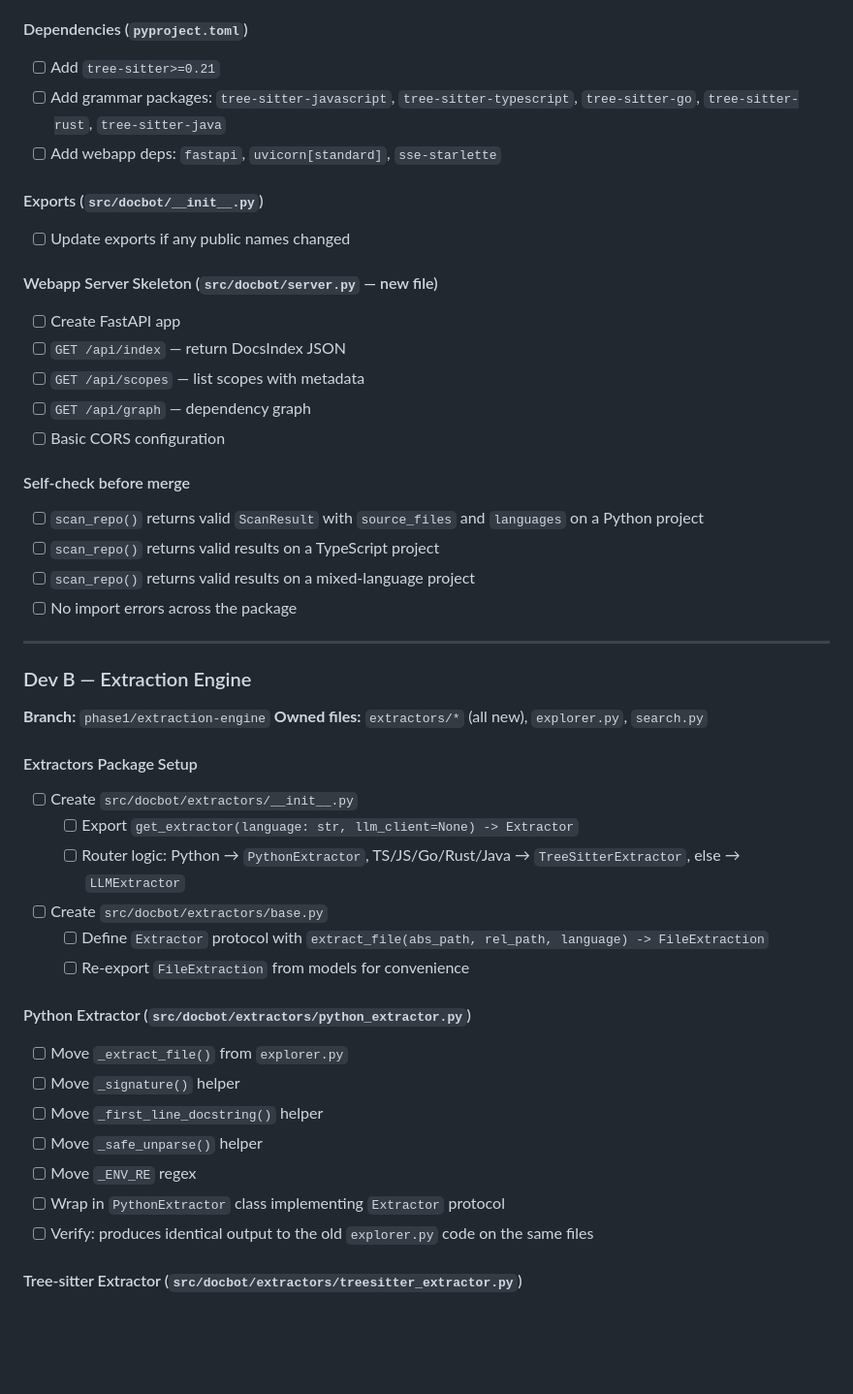
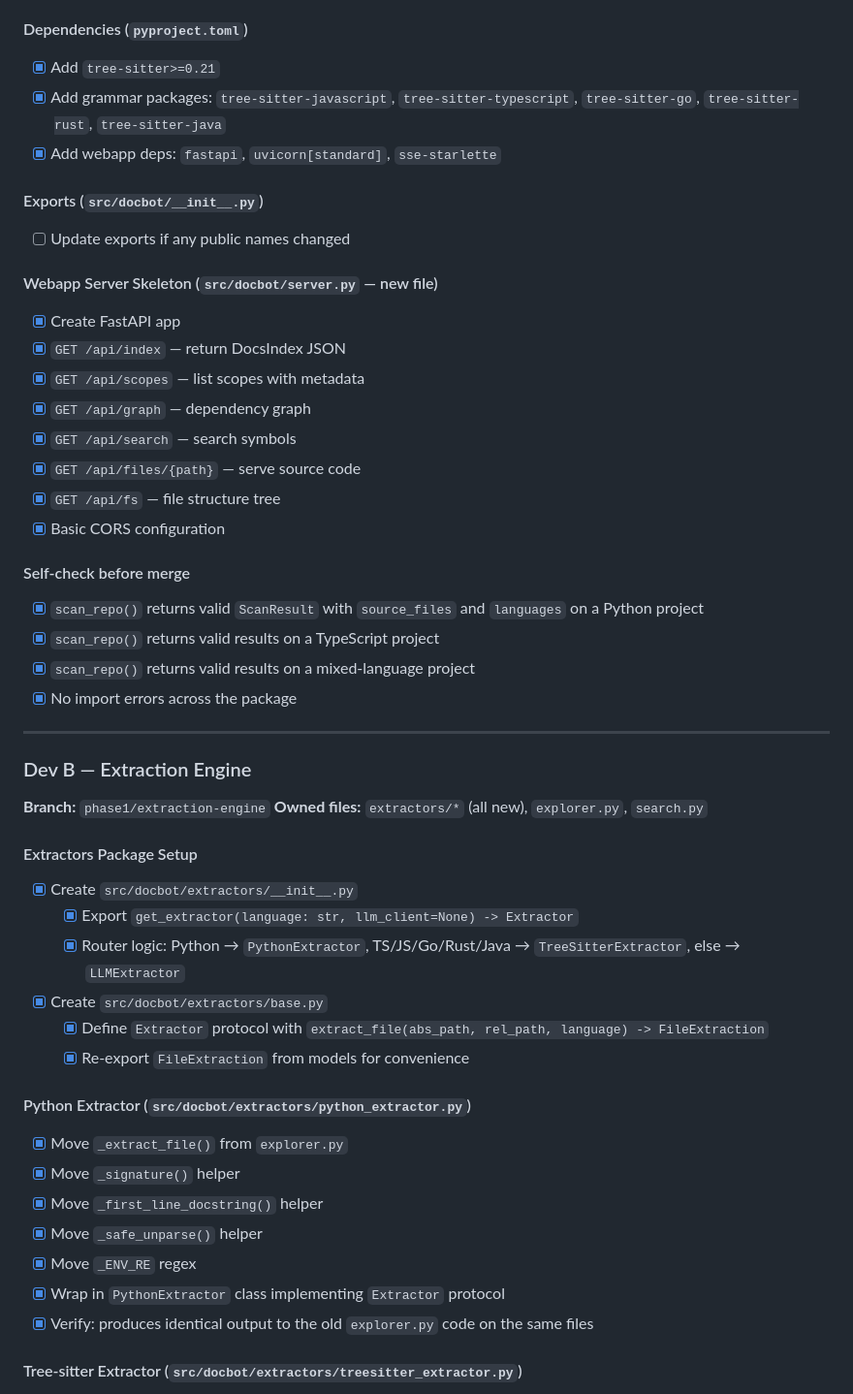
Before and after one commit to Doomsy1/docbot, a Markdown page: CHECKLIST.md, the part around one of its changes. Shown at 97% size. GitHub-like rendering; blank space fills up the shorter version.

Commit message:
udpated checklist

```diff
--- a/CHECKLIST.md
+++ b/CHECKLIST.md
@@ -71,9 +71,9 @@
 
 #### Dependencies (`pyproject.toml`)
 
-- [ ] Add `tree-sitter>=0.21`
-- [ ] Add grammar packages: `tree-sitter-javascript`, `tree-sitter-typescript`, `tree-sitter-go`, `tree-sitter-rust`, `tree-sitter-java`
-- [ ] Add webapp deps: `fastapi`, `uvicorn[standard]`, `sse-starlette`
+- [x] Add `tree-sitter>=0.21`
+- [x] Add grammar packages: `tree-sitter-javascript`, `tree-sitter-typescript`, `tree-sitter-go`, `tree-sitter-rust`, `tree-sitter-java`
+- [x] Add webapp deps: `fastapi`, `uvicorn[standard]`, `sse-starlette`
 
 #### Exports (`src/docbot/__init__.py`)
 
@@ -81,18 +81,21 @@
 
 #### Webapp Server Skeleton (`src/docbot/server.py` — new file)
 
-- [ ] Create FastAPI app
-- [ ] `GET /api/index` — return DocsIndex JSON
-- [ ] `GET /api/scopes` — list scopes with metadata
-- [ ] `GET /api/graph` — dependency graph
-- [ ] Basic CORS configuration
+- [x] Create FastAPI app
+- [x] `GET /api/index` — return DocsIndex JSON
+- [x] `GET /api/scopes` — list scopes with metadata
+- [x] `GET /api/graph` — dependency graph
+- [x] `GET /api/search` — search symbols
+- [x] `GET /api/files/{path}` — serve source code
+- [x] `GET /api/fs` — file structure tree
+- [x] Basic CORS configuration
 
 #### Self-check before merge
 
-- [ ] `scan_repo()` returns valid `ScanResult` with `source_files` and `languages` on a Python project
-- [ ] `scan_repo()` returns valid results on a TypeScript project
-- [ ] `scan_repo()` returns valid results on a mixed-language project
-- [ ] No import errors across the package
+- [x] `scan_repo()` returns valid `ScanResult` with `source_files` and `languages` on a Python project
+- [x] `scan_repo()` returns valid results on a TypeScript project
+- [x] `scan_repo()` returns valid results on a mixed-language project
+- [x] No import errors across the package
 
 ---
 
@@ -103,22 +106,22 @@
 
 #### Extractors Package Setup
 
-- [ ] Create `src/docbot/extractors/__init__.py`
-  - [ ] Export `get_extractor(language: str, llm_client=None) -> Extractor`
-  - [ ] Router logic: Python → `PythonExtractor`, TS/JS/Go/Rust/Java → `TreeSitterExtractor`, else → `LLMExtractor`
-- [ ] Create `src/docbot/extractors/base.py`
-  - [ ] Define `Extractor` protocol with `extract_file(abs_path, rel_path, language) -> FileExtraction`
-  - [ ] Re-export `FileExtraction` from models for convenience
+- [x] Create `src/docbot/extractors/__init__.py`
+  - [x] Export `get_extractor(language: str, llm_client=None) -> Extractor`
+  - [x] Router logic: Python → `PythonExtractor`, TS/JS/Go/Rust/Java → `TreeSitterExtractor`, else → `LLMExtractor`
+- [x] Create `src/docbot/extractors/base.py`
+  - [x] Define `Extractor` protocol with `extract_file(abs_path, rel_path, language) -> FileExtraction`
+  - [x] Re-export `FileExtraction` from models for convenience
 
 #### Python Extractor (`src/docbot/extractors/python_extractor.py`)
 
-- [ ] Move `_extract_file()` from `explorer.py`
-- [ ] Move `_signature()` helper
-- [ ] Move `_first_line_docstring()` helper
-- [ ] Move `_safe_unparse()` helper
-- [ ] Move `_ENV_RE` regex
-- [ ] Wrap in `PythonExtractor` class implementing `Extractor` protocol
-- [ ] Verify: produces identical output to the old `explorer.py` code on the same files
+- [x] Move `_extract_file()` from `explorer.py`
+- [x] Move `_signature()` helper
+- [x] Move `_first_line_docstring()` helper
+- [x] Move `_safe_unparse()` helper
+- [x] Move `_ENV_RE` regex
+- [x] Wrap in `PythonExtractor` class implementing `Extractor` protocol
+- [x] Verify: produces identical output to the old `explorer.py` code on the same files
 
 #### Tree-sitter Extractor (`src/docbot/extractors/treesitter_extractor.py`)
 
```
Also changed, not shown: other parts of CHECKLIST.md (+154 -154 lines).
